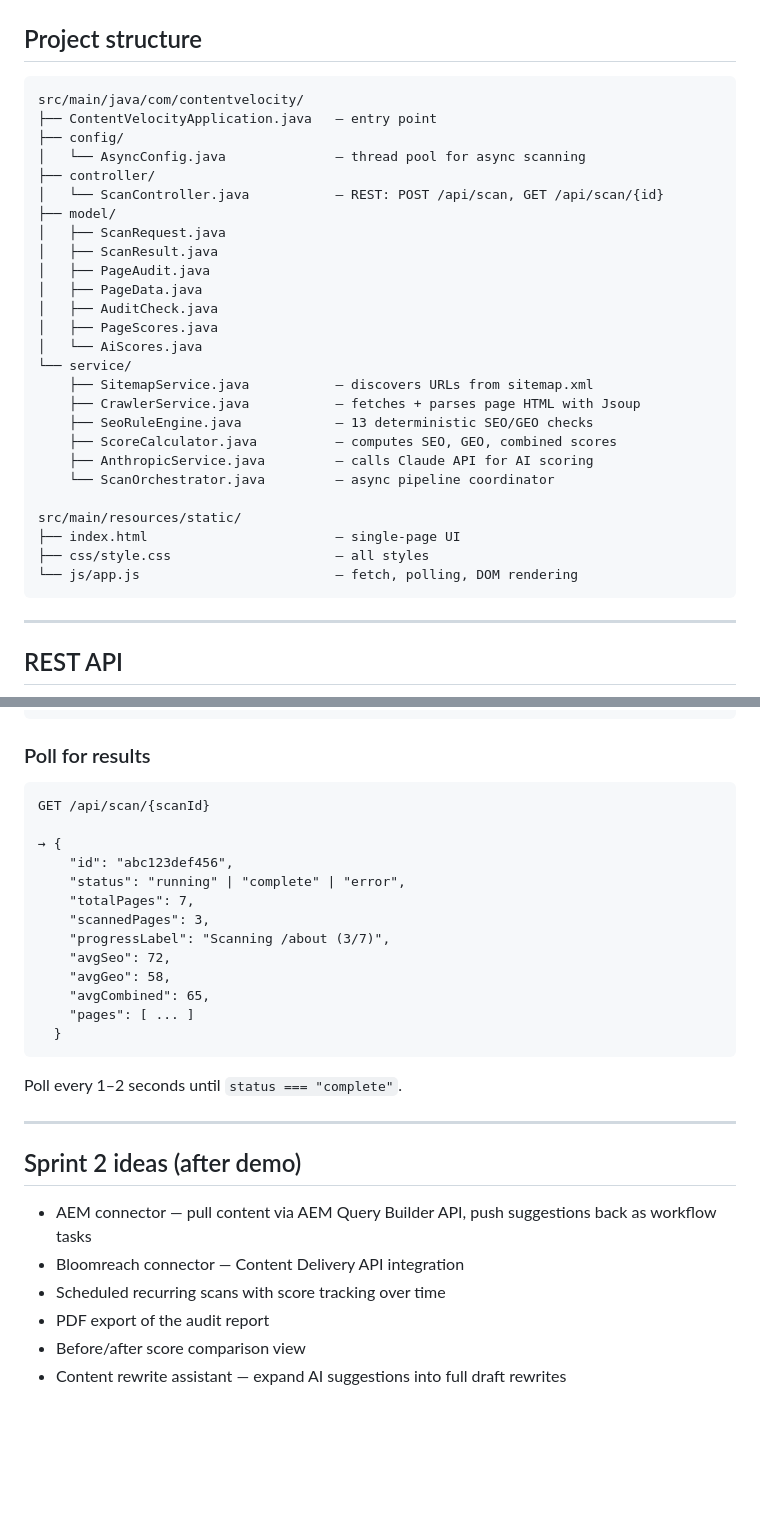
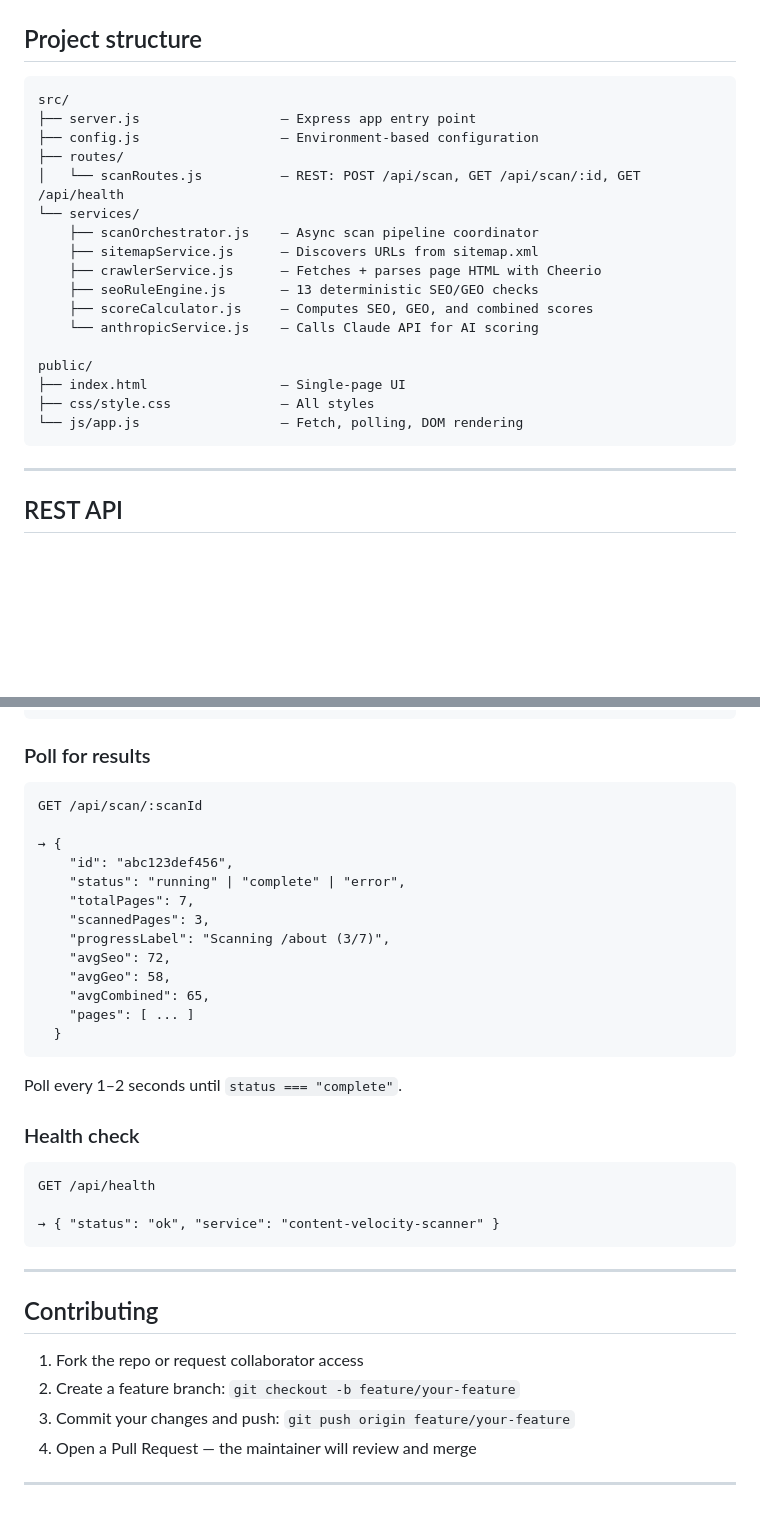
Before and after one commit to anupampatra11/cmc-content, a Markdown page: README.md, 2 parts joined by grey strips. GitHub-like rendering; blank space fills up the shorter version.

````diff
--- a/README.md
+++ b/README.md
@@ -64,32 +77,23 @@ Paste any website URL, click **Scan site**, and watch the results come in.
 ## Project structure
 
 ```
-src/main/java/com/contentvelocity/
-├── ContentVelocityApplication.java   — entry point
-├── config/
-│   └── AsyncConfig.java              — thread pool for async scanning
-├── controller/
-│   └── ScanController.java           — REST: POST /api/scan, GET /api/scan/{id}
-├── model/
-│   ├── ScanRequest.java
-│   ├── ScanResult.java
-│   ├── PageAudit.java
-│   ├── PageData.java
-│   ├── AuditCheck.java
-│   ├── PageScores.java
-│   └── AiScores.java
-└── service/
-    ├── SitemapService.java           — discovers URLs from sitemap.xml
-    ├── CrawlerService.java           — fetches + parses page HTML with Jsoup
-    ├── SeoRuleEngine.java            — 13 deterministic SEO/GEO checks
-    ├── ScoreCalculator.java          — computes SEO, GEO, combined scores
-    ├── AnthropicService.java         — calls Claude API for AI scoring
-    └── ScanOrchestrator.java         — async pipeline coordinator
+src/
+├── server.js                  — Express app entry point
+├── config.js                  — Environment-based configuration
+├── routes/
+│   └── scanRoutes.js          — REST: POST /api/scan, GET /api/scan/:id, GET /api/health
+└── services/
+    ├── scanOrchestrator.js    — Async scan pipeline coordinator
+    ├── sitemapService.js      — Discovers URLs from sitemap.xml
+    ├── crawlerService.js      — Fetches + parses page HTML with Cheerio
+    ├── seoRuleEngine.js       — 13 deterministic SEO/GEO checks
+    ├── scoreCalculator.js     — Computes SEO, GEO, and combined scores
+    └── anthropicService.js    — Calls Claude API for AI scoring
 
-src/main/resources/static/
-├── index.html                        — single-page UI
-├── css/style.css                     — all styles
-└── js/app.js                         — fetch, polling, DOM rendering
+public/
+├── index.html                 — Single-page UI
+├── css/style.css              — All styles
+└── js/app.js                  — Fetch, polling, DOM rendering
 ```
 
 ---
@@ -108,7 +112,7 @@ Content-Type: application/json
 
 ### Poll for results
 ```
-GET /api/scan/{scanId}
+GET /api/scan/:scanId
 
 → {
     "id": "abc123def456",
@@ -125,13 +129,20 @@ GET /api/scan/{scanId}
 
 Poll every 1–2 seconds until `status === "complete"`.
 
+### Health check
+```
+GET /api/health
+
+→ { "status": "ok", "service": "content-velocity-scanner" }
+```
+
 ---
 
-## Sprint 2 ideas (after demo)
+## Contributing
 
-- AEM connector — pull content via AEM Query Builder API, push suggestions back as workflow tasks
-- Bloomreach connector — Content Delivery API integration
-- Scheduled recurring scans with score tracking over time
-- PDF export of the audit report
-- Before/after score comparison view
-- Content rewrite assistant — expand AI suggestions into full draft rewrites
+1. Fork the repo or request collaborator access
+2. Create a feature branch: `git checkout -b feature/your-feature`
+3. Commit your changes and push: `git push origin feature/your-feature`
+4. Open a Pull Request — the maintainer will review and merge
+
+---
````
Also changed, not shown: other parts of README.md (+34 -21 lines).
